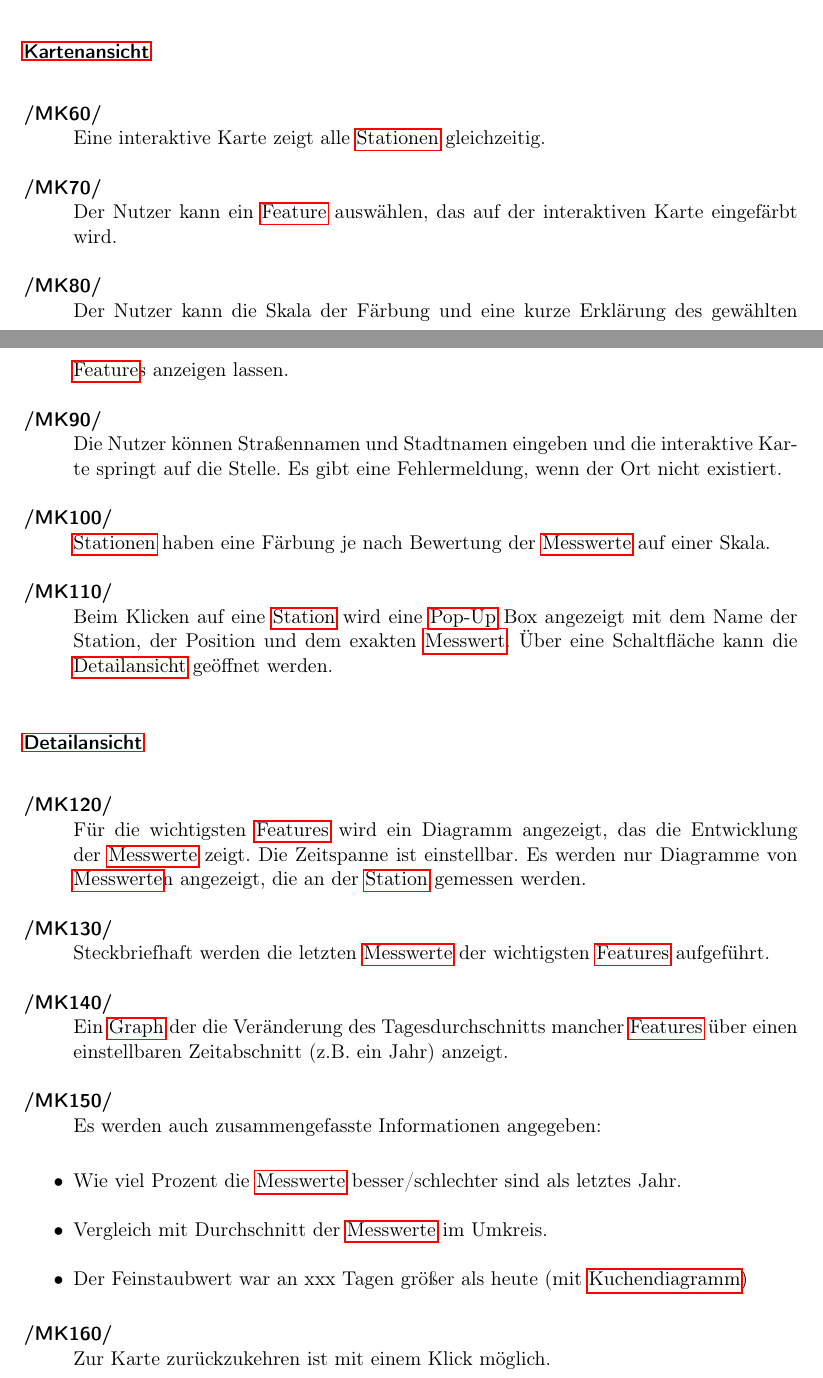
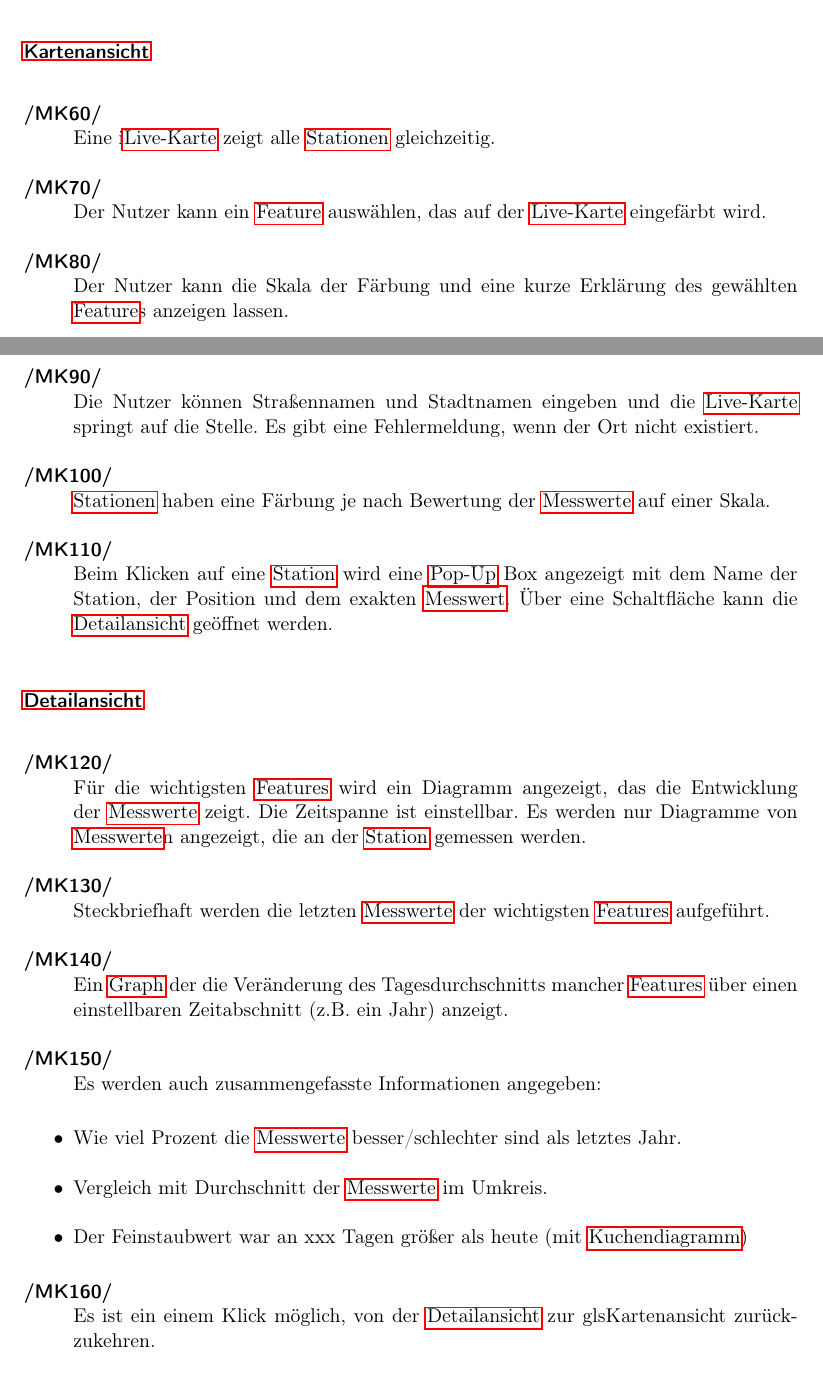
Before and after one commit to JonaEnz/pse-airquality-1, a LaTeX document (Pflichtenheft/Pflichtenheft.tex, which reads Pflichtenheft/chapters/Zielbestimmung.tex): two parts of pages 4 and 5 of 27, joined at a grey line, cut so that both start at the same text. Compiled offline with pdfLaTeX.

Commit message:
fixed glossary entries

```diff
--- a/Pflichtenheft/chapters/Zielbestimmung.tex
+++ b/Pflichtenheft/chapters/Zielbestimmung.tex
@@ -23,13 +23,13 @@ Die Anwendung soll die benötigten Daten selbstständig von einem \gls{FROST-Ser
 
 \subsubsection*{\gls{Kartenansicht}}
 \begin{Kriterien}{MK}
-	\item Eine interaktive Karte zeigt alle \glspl{Station} gleichzeitig.
+	\item Eine i\gls{Live-Karte} zeigt alle \glspl{Station} gleichzeitig.
 
-	\item Der Nutzer kann ein \gls{Feature} auswählen, das auf der interaktiven Karte eingefärbt wird.
+	\item Der Nutzer kann ein \gls{Feature} auswählen, das auf der \gls{Live-Karte} eingefärbt wird.
 
 	\item Der Nutzer kann die Skala der Färbung und eine kurze Erklärung des gewählten \gls{Feature}s anzeigen lassen.
 
-	\item Die Nutzer können Straßennamen und Stadtnamen eingeben und die interaktive Karte springt auf die Stelle. Es gibt eine Fehlermeldung, wenn der Ort nicht existiert.
+	\item Die Nutzer können Straßennamen und Stadtnamen eingeben und die \gls{Live-Karte} springt auf die Stelle. Es gibt eine Fehlermeldung, wenn der Ort nicht existiert.
 
 	\item \glspl{Station} haben eine Färbung je nach Bewertung der \glspl{Messwert} auf einer Skala.
 
@@ -55,7 +55,7 @@ Die Anwendung soll die benötigten Daten selbstständig von einem \gls{FROST-Ser
 \end{itemize}
 
 \begin{Kriterien}{MK}
-	\item Zur Karte zurückzukehren ist mit einem Klick möglich.
+	\item Es ist ein einem Klick möglich, von der \gls{Detailansicht} zur gls{Kartenansicht} zurückzukehren.
 \end{Kriterien}
 
 \newpage
```
